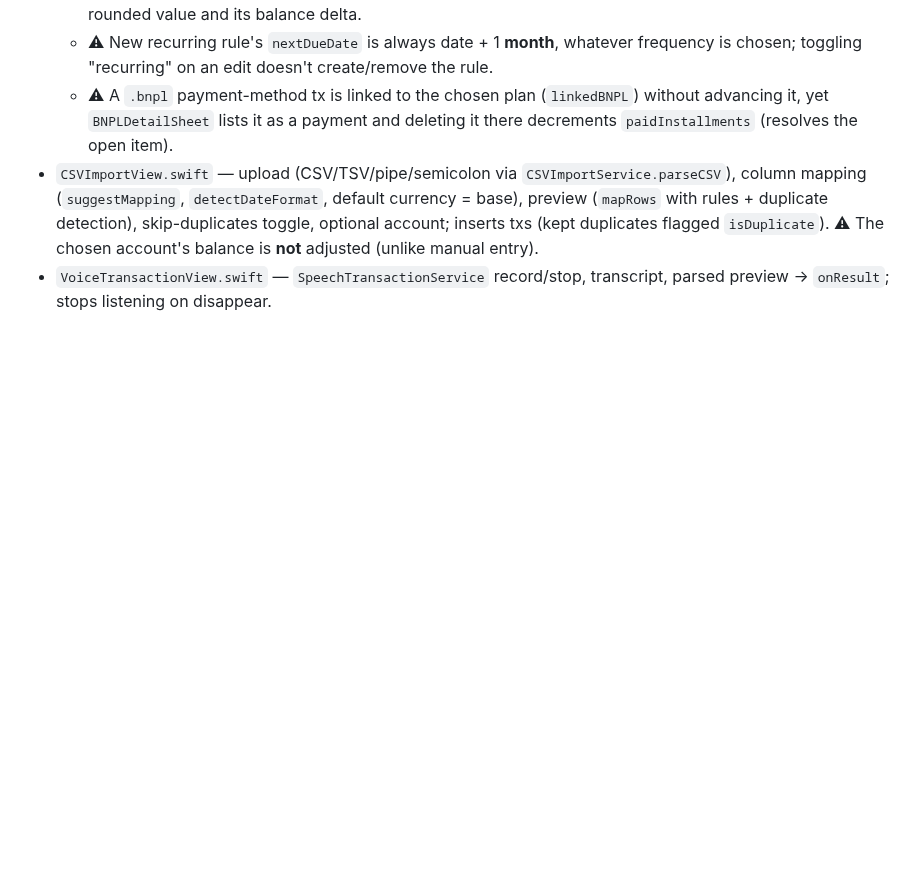
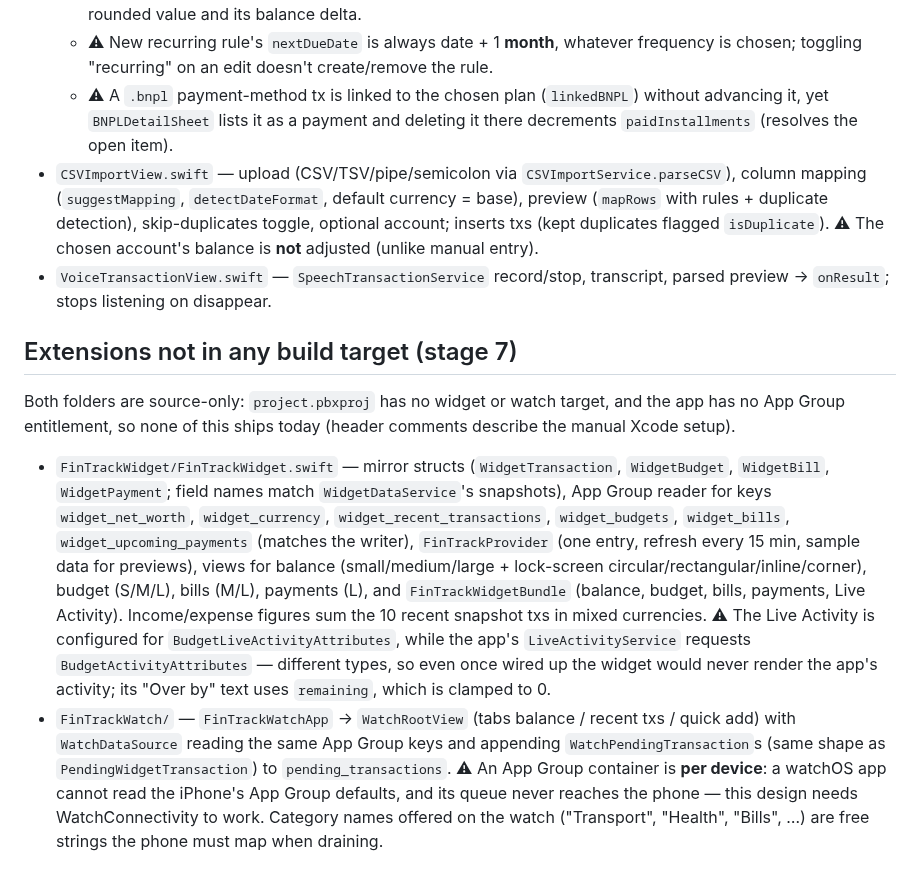
Before and after one commit to m0hd1121/Fintrack1, a Markdown page: docs/ai/code-map.md, the part around the change. Drawn GitHub-style; blank space fills up the shorter version.

Commit message:
AI reference docs: widget and watch sources
Co-Authored-By: Claude Opus 5.5 <noreply@anthropic.com>
Claude-Session: https://claude.ai/code/session_0184drdhsbQaLBZdmiCL34Jj

```diff
--- a/docs/ai/code-map.md
+++ b/docs/ai/code-map.md
@@ -284,3 +284,8 @@ Three unrelated VAT computations exist: manual `TaxRecord`s here (`TaxService.va
   - ⚠ A `.bnpl` payment-method tx is linked to the chosen plan (`linkedBNPL`) without advancing it, yet `BNPLDetailSheet` lists it as a payment and deleting it there decrements `paidInstallments` (resolves the open item).
 - `CSVImportView.swift` — upload (CSV/TSV/pipe/semicolon via `CSVImportService.parseCSV`), column mapping (`suggestMapping`, `detectDateFormat`, default currency = base), preview (`mapRows` with rules + duplicate detection), skip-duplicates toggle, optional account; inserts txs (kept duplicates flagged `isDuplicate`). ⚠ The chosen account's balance is **not** adjusted (unlike manual entry).
 - `VoiceTransactionView.swift` — `SpeechTransactionService` record/stop, transcript, parsed preview → `onResult`; stops listening on disappear.
+
+## Extensions not in any build target (stage 7)
+Both folders are source-only: `project.pbxproj` has no widget or watch target, and the app has no App Group entitlement, so none of this ships today (header comments describe the manual Xcode setup).
+- `FinTrackWidget/FinTrackWidget.swift` — mirror structs (`WidgetTransaction`, `WidgetBudget`, `WidgetBill`, `WidgetPayment`; field names match `WidgetDataService`'s snapshots), App Group reader for keys `widget_net_worth`, `widget_currency`, `widget_recent_transactions`, `widget_budgets`, `widget_bills`, `widget_upcoming_payments` (matches the writer), `FinTrackProvider` (one entry, refresh every 15 min, sample data for previews), views for balance (small/medium/large + lock-screen circular/rectangular/inline/corner), budget (S/M/L), bills (M/L), payments (L), and `FinTrackWidgetBundle` (balance, budget, bills, payments, Live Activity). Income/expense figures sum the 10 recent snapshot txs in mixed currencies. ⚠ The Live Activity is configured for `BudgetLiveActivityAttributes`, while the app's `LiveActivityService` requests `BudgetActivityAttributes` — different types, so even once wired up the widget would never render the app's activity; its "Over by" text uses `remaining`, which is clamped to 0.
+- `FinTrackWatch/` — `FinTrackWatchApp` → `WatchRootView` (tabs balance / recent txs / quick add) with `WatchDataSource` reading the same App Group keys and appending `WatchPendingTransaction`s (same shape as `PendingWidgetTransaction`) to `pending_transactions`. ⚠ An App Group container is **per device**: a watchOS app cannot read the iPhone's App Group defaults, and its queue never reaches the phone — this design needs WatchConnectivity to work. Category names offered on the watch ("Transport", "Health", "Bills", …) are free strings the phone must map when draining.
```
Also changed, not shown: docs/ai/review-progress.md (+2 -2 lines).
